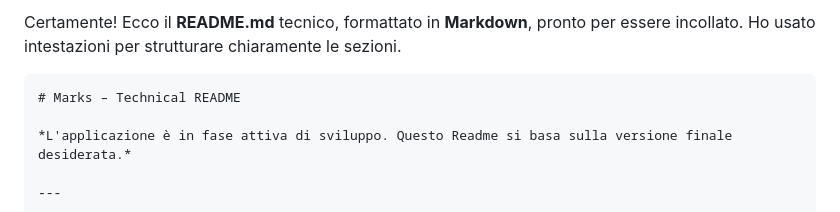
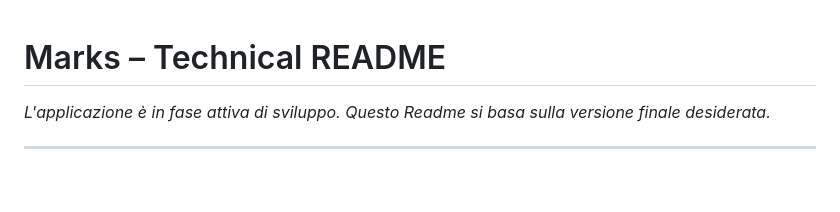
Before and after one commit to ahmeee-dev/Marks, a Markdown page: docs.md, the part around one of its changes. Drawn GitHub-style; blank space fills up the shorter version.

Commit message:
docs: fixed preview

`````diff
--- a/docs.md
+++ b/docs.md
@@ -1,6 +1,3 @@
-Certamente\! Ecco il **README.md** tecnico, formattato in **Markdown**, pronto per essere incollato. Ho usato intestazioni per strutturare chiaramente le sezioni.
-
-````markdown
 # Marks – Technical README
 
 *L'applicazione è in fase attiva di sviluppo. Questo Readme si basa sulla versione finale desiderata.*
`````
Also changed, not shown: other parts of docs.md (+0 -3 lines).
